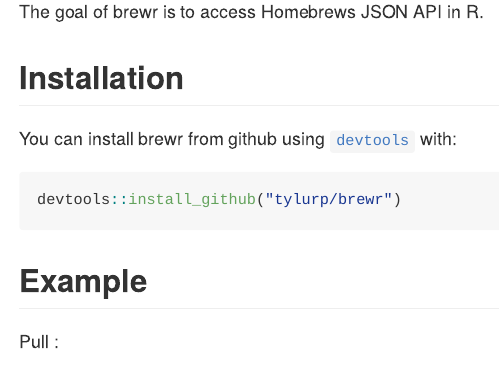
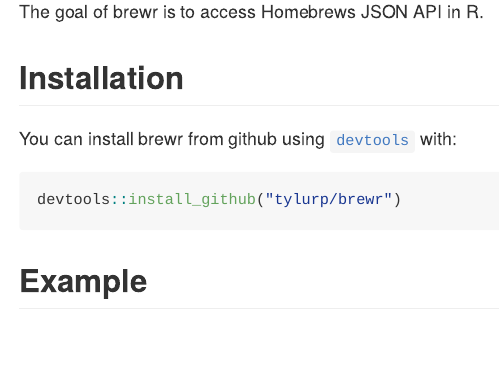
Before and after one commit to tylerlittlefield/brewr, an R Markdown document (README.Rmd): the page in a window 1100 px wide, from 110 px down. The pictures show the output file README.md that the author committed with the source, drawn offline in the style of GitHub; long lines of code are wrapped; badge pictures from the web are left out.

Commit message:
update readme

````diff
--- a/README.Rmd
+++ b/README.Rmd
@@ -29,8 +29,6 @@
 
 ## Example
 
-Pull :
-
 ```{r example}
 brewr::brewr("formula/sqlite")
 ```
````
Also changed, not shown: README.md.
